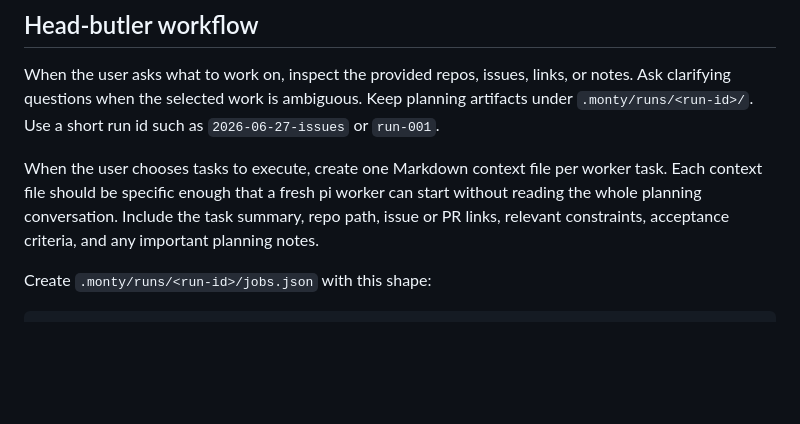
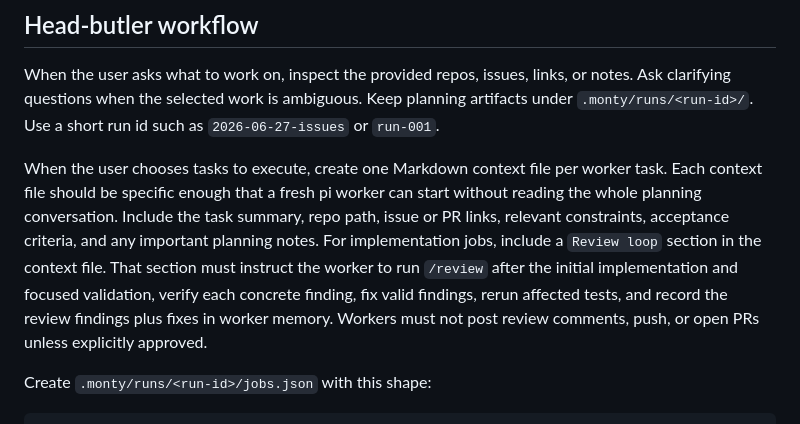
Before and after one commit to cristeahub/monty, a Markdown page: AGENTS.md, the part around the change. Rendered like a GitHub page; blank space fills up the shorter version.

Commit message:
Add review task for new jobs

```diff
--- a/AGENTS.md
+++ b/AGENTS.md
@@ -13,6 +13,9 @@ Use a short run id such as `2026-06-27-issues` or `run-001`.
 When the user chooses tasks to execute, create one Markdown context file per worker task.
 Each context file should be specific enough that a fresh pi worker can start without reading the whole planning conversation.
 Include the task summary, repo path, issue or PR links, relevant constraints, acceptance criteria, and any important planning notes.
+For implementation jobs, include a `Review loop` section in the context file.
+That section must instruct the worker to run `/review` after the initial implementation and focused validation, verify each concrete finding, fix valid findings, rerun affected tests, and record the review findings plus fixes in worker memory.
+Workers must not post review comments, push, or open PRs unless explicitly approved.
 
 Create `.monty/runs/<run-id>/jobs.json` with this shape:
 
```
